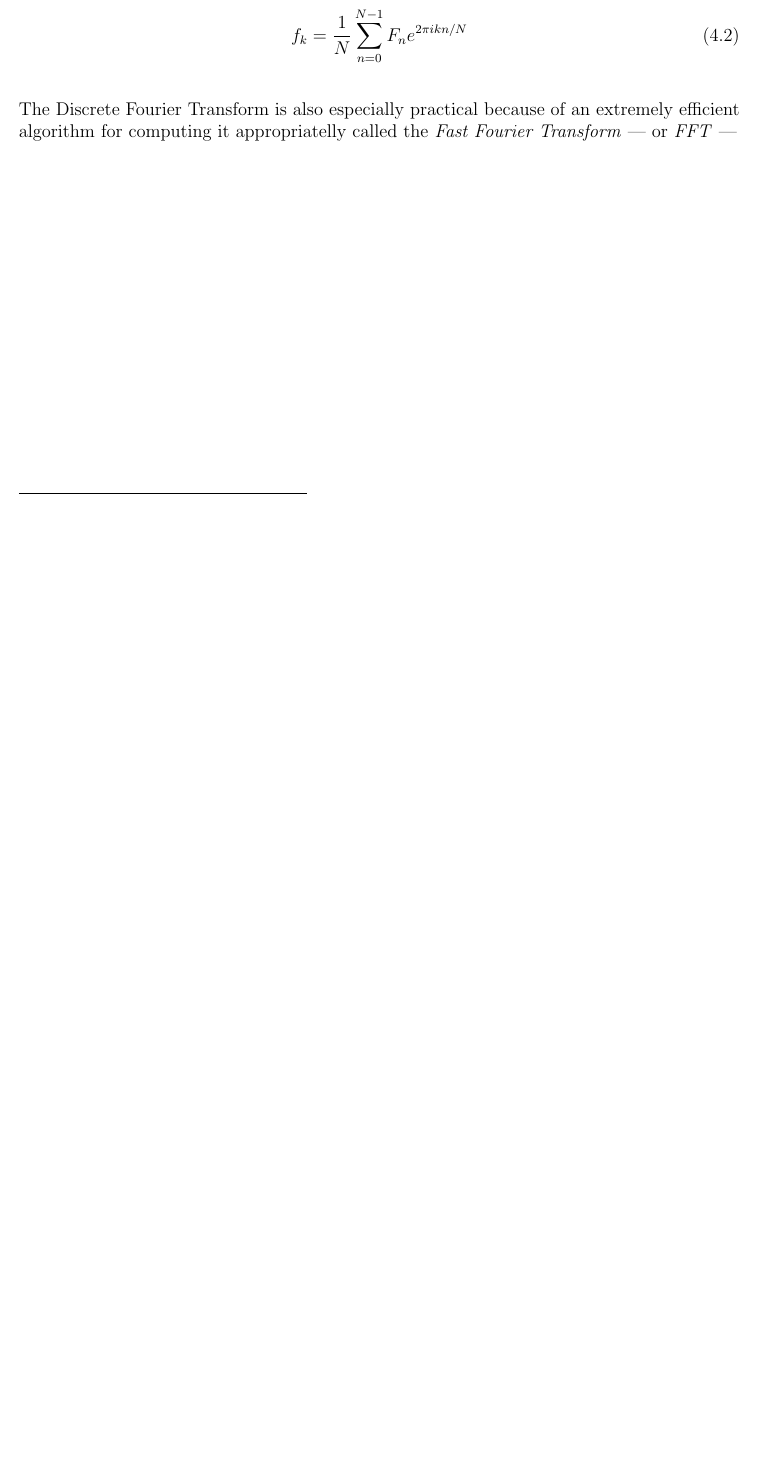
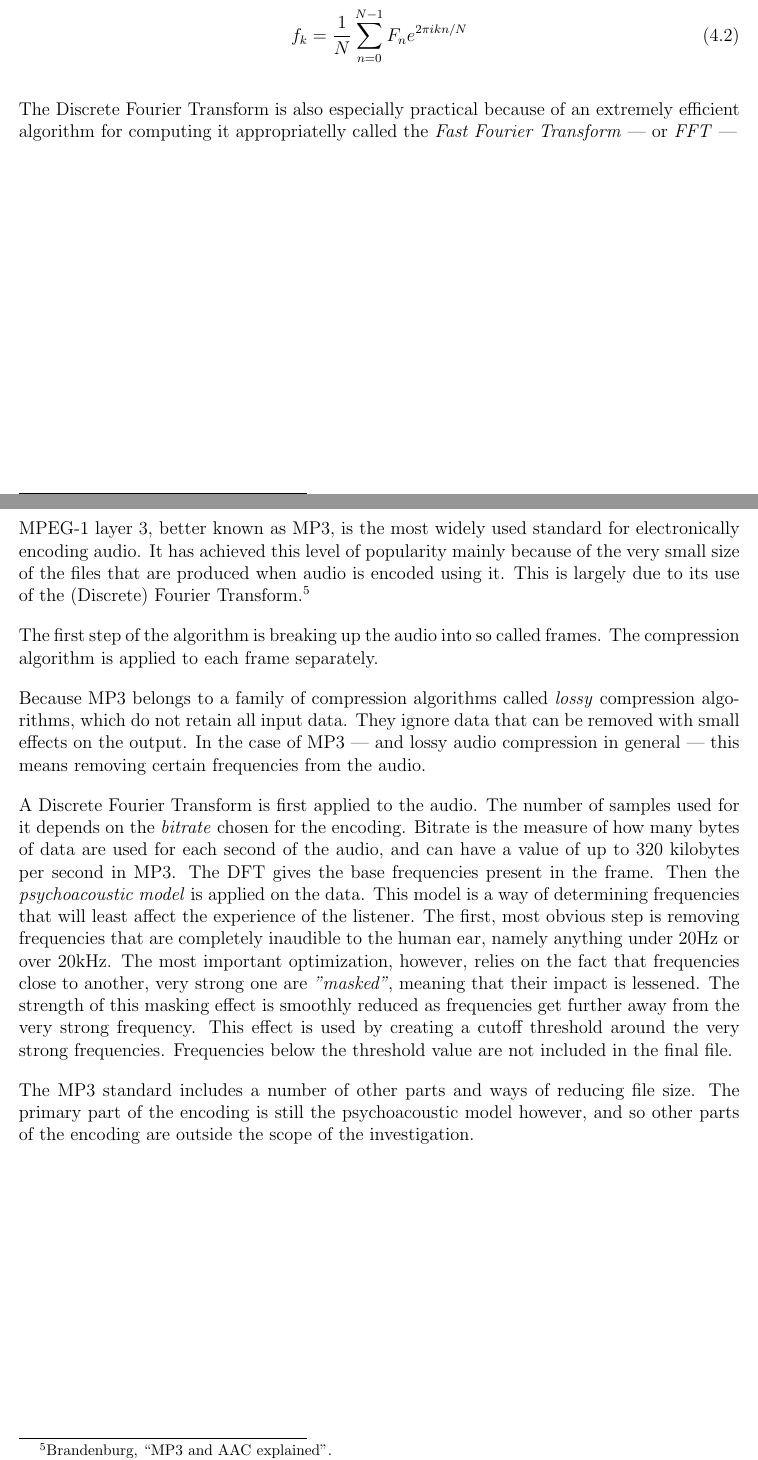
Before and after one commit to mpardalos/math-internal, a LaTeX document (math_internal.tex): part of page 11 of 13 before the commit and two parts of pages 11 and 12 of 13 after it, the two joined at a grey line, cut so that both start at the same text, the shorter picture padded with empty space. Compiled offline with pdfLaTeX.

Commit message:
Add MP3 compression section

```diff
--- a/math_internal.tex
+++ b/math_internal.tex
@@ -388,5 +388,34 @@
 
+MPEG-1 layer 3, better known as MP3, is the most widely used standard for electronically
+encoding audio. It has achieved this level of popularity mainly because of the very small
+size of the files that are produced when audio is encoded using it. This is largely due to
+its use of the (Discrete) Fourier Transform. \autocite{mp3_paper}
 
+The first step of the algorithm is breaking up the audio into so called frames. The
+compression algorithm is applied to each frame separately.
+
+Because MP3 belongs to a family of compression algorithms called \emph{lossy} compression
+algorithms, which do not retain all input data. They ignore data that can be removed with
+small effects on the output. In the case of MP3 --- and lossy audio compression in general
+--- this means removing certain frequencies from the audio.
+
+A Discrete Fourier Transform is first applied to the audio. The number of samples used for
+it depends on the \emph{bitrate} chosen for the encoding. Bitrate is the measure of how many
+bytes of data are used for each second of the audio, and can have a value of up to 320
+kilobytes per second in MP3. The DFT gives the base frequencies present in the frame. Then
+the \emph{psychoacoustic model} is applied on the data. This model is a way of determining
+frequencies that will least affect the experience of the listener. The first, most obvious
+step is removing frequencies that are completely inaudible to the human ear, namely anything
+under 20Hz or over 20kHz. The most important optimization, however, relies on the fact that
+frequencies close to another, very strong one are \emph{"masked"}, meaning that their impact
+is lessened. The strength of this masking effect is smoothly reduced as frequencies get
+further away from the very strong frequency. This effect is used by creating a cutoff
+threshold around the very strong frequencies. Frequencies below the threshold value are
+not included in the final file.
+
+The MP3 standard includes a number of other parts and ways of reducing file size. The
+primary part of the encoding is still the psychoacoustic model however, and so other parts
+of the encoding are outside the scope of the investigation.
 
 \printbibliography
 \end{document}
```
Also changed, not shown: bibliography.bib (+8 -0 lines), math_internal.tex (2 more changed lines).
